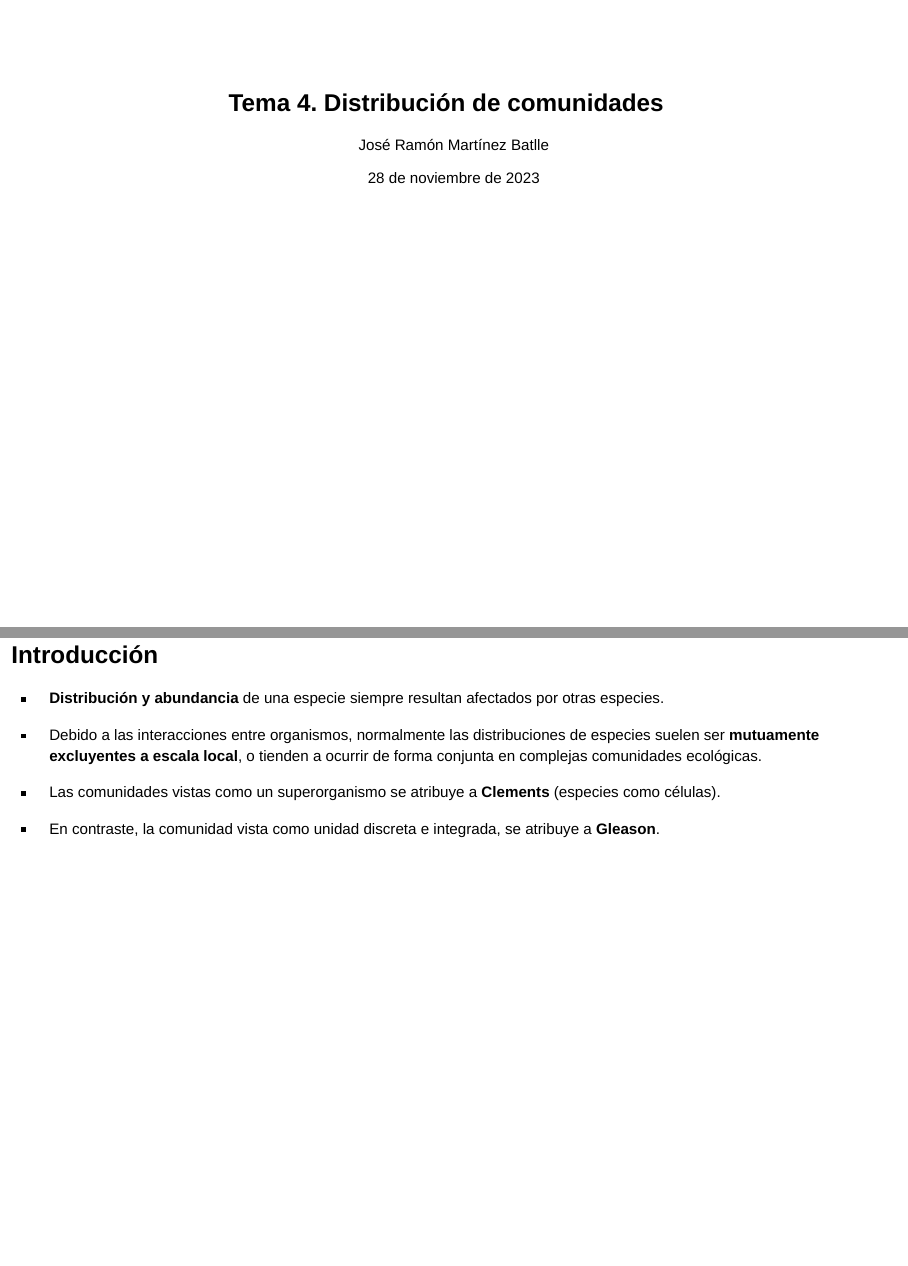
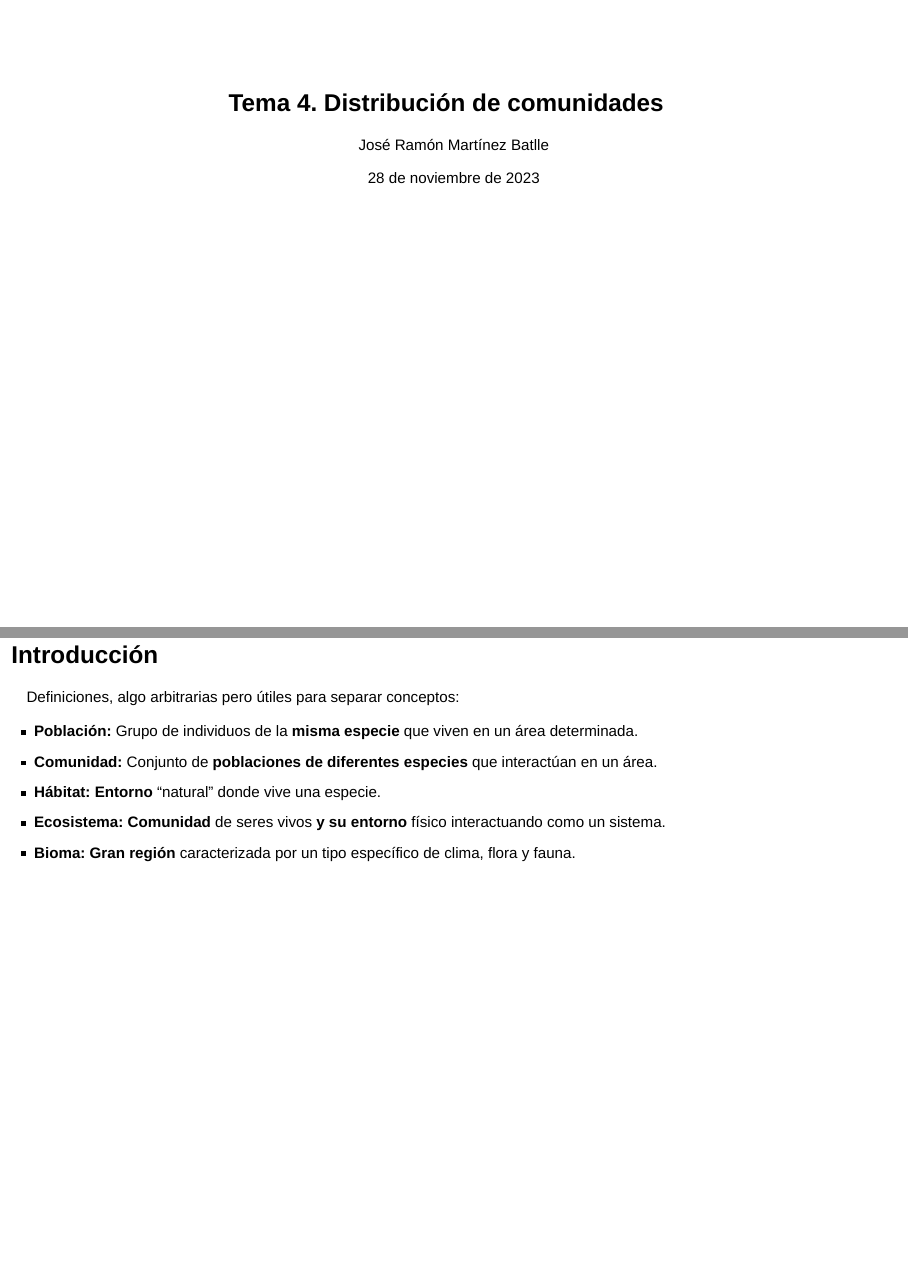
Before and after one commit to biogeografia-master/tema-4-distribucion-de-comunidades, an R Markdown document (index.Rmd): pages 1 and 2 of 70 before the commit and pages 1 and 2 of 71 after it, joined at a grey line. Rendered offline with R 4.5, knitr and Pandoc, with nearby package versions; drawn as Slidy slides in place of the format the file asks for.

Commit message:
UPDATE slides, concepts

````diff
--- a/index.Rmd
+++ b/index.Rmd
@@ -12,6 +12,16 @@ csl: apa.csl
 ```{r setup, include=FALSE}
 knitr::opts_chunk$set(echo = FALSE)
 ```
+
+## Introducción
+
+Definiciones, algo arbitrarias pero útiles para separar conceptos:
+
+- **Población:** Grupo de individuos de la **misma especie** que viven en un área determinada.
+- **Comunidad:** Conjunto de **poblaciones de diferentes especies** que interactúan en un área.
+- **Hábitat:** **Entorno** "natural" donde vive una especie.
+- **Ecosistema:** **Comunidad** de seres vivos **y su entorno** físico interactuando como un sistema.
+- **Bioma:** **Gran región** caracterizada por un tipo específico de clima, flora y fauna.
 
 ## Introducción
 
````
